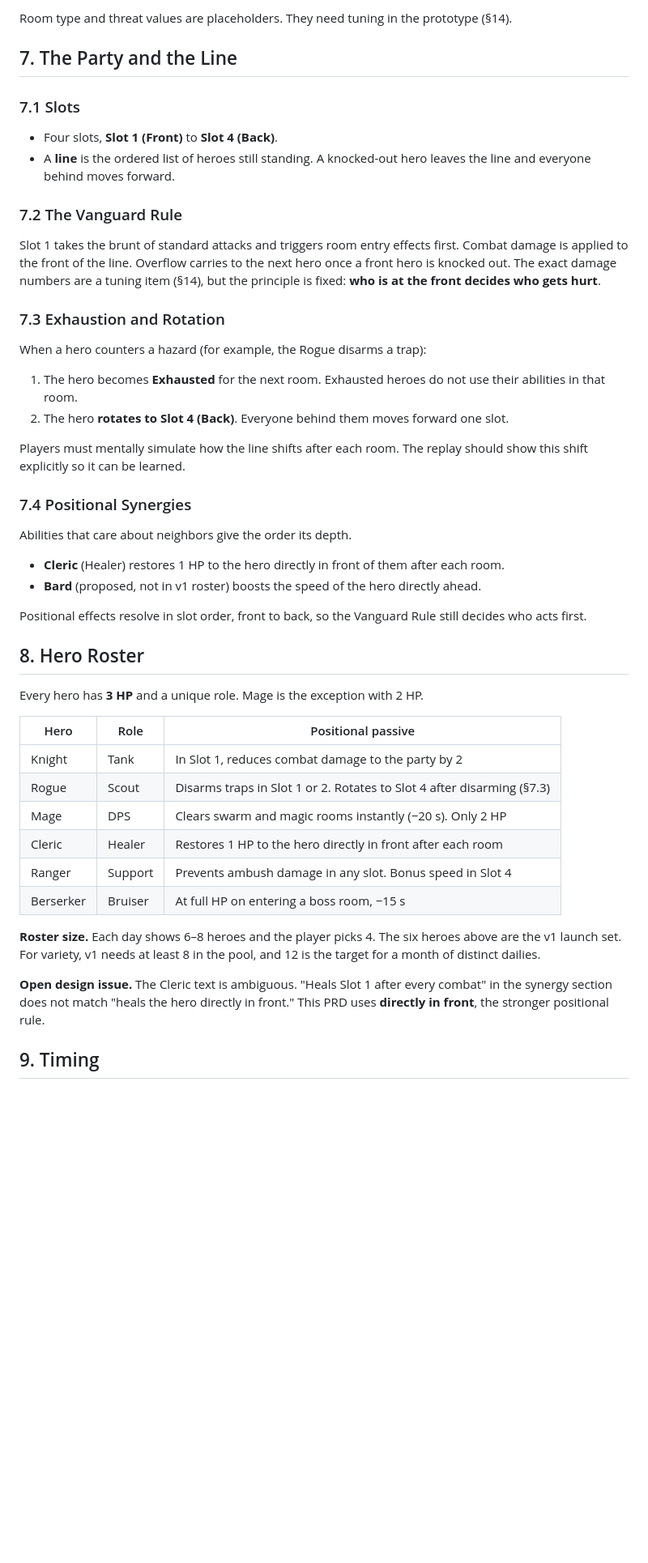
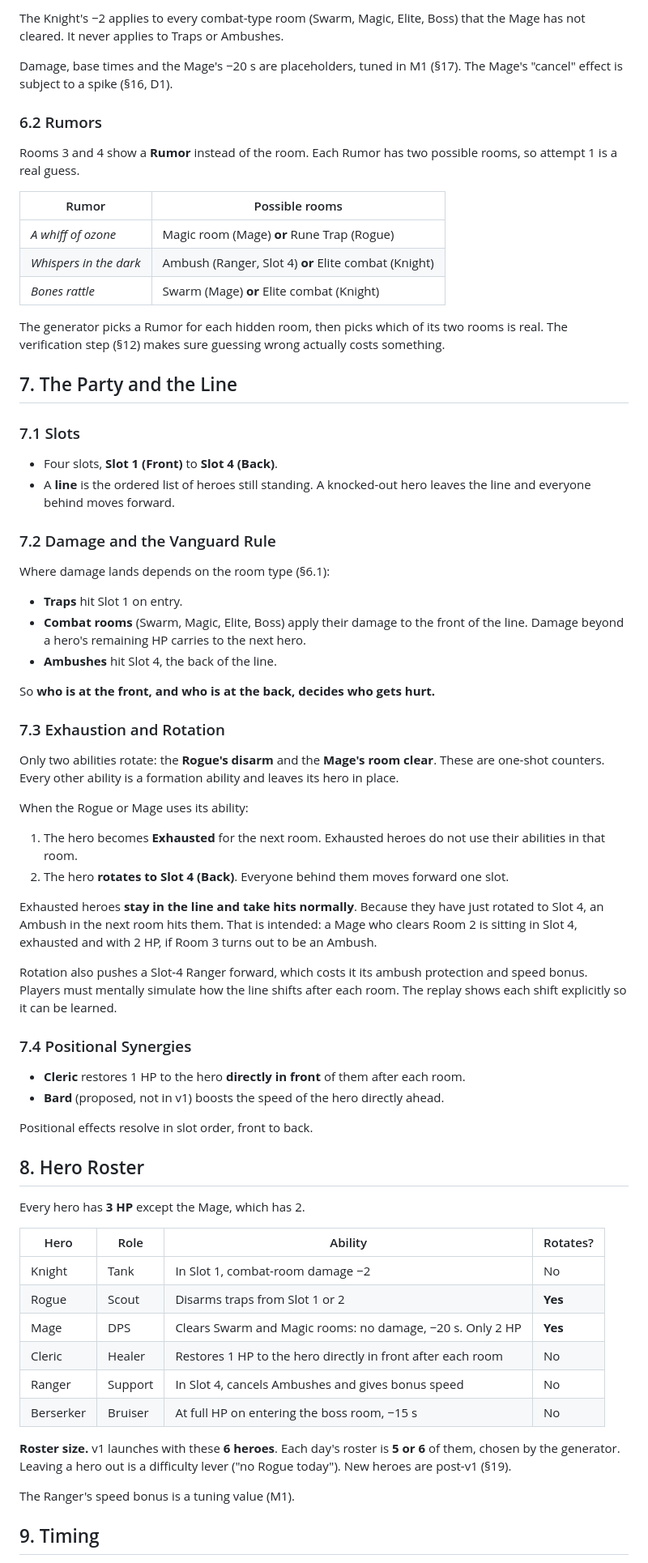
Before and after one commit to DarkCascade/fantasia, a Markdown page: PRD-daily-dungeon.md, the part around one of its changes. Shown at 81% size. Rendered like a GitHub page; blank space fills up the shorter version.

```diff
--- a/PRD-daily-dungeon.md
+++ b/PRD-daily-dungeon.md
@@ -110,6 +121,24 @@ the composition of the party connected to the decisions made about slots.
 
-Room type and threat values are placeholders. They need tuning in the
-prototype (§14).
+The Knight's −2 applies to every combat-type room (Swarm, Magic, Elite, Boss)
+that the Mage has not cleared. It never applies to Traps or Ambushes.
+
+Damage, base times and the Mage's −20 s are placeholders, tuned in M1
+(§17). The Mage's "cancel" effect is subject to a spike (§16, D1).
+
+### 6.2 Rumors
+
+Rooms 3 and 4 show a **Rumor** instead of the room. Each Rumor has two
+possible rooms, so attempt 1 is a real guess.
+
+| Rumor | Possible rooms |
+|---|---|
+| *A whiff of ozone* | Magic room (Mage) **or** Rune Trap (Rogue) |
+| *Whispers in the dark* | Ambush (Ranger, Slot 4) **or** Elite combat (Knight) |
+| *Bones rattle* | Swarm (Mage) **or** Elite combat (Knight) |
+
+The generator picks a Rumor for each hidden room, then picks which of its two
+rooms is real. The verification step (§12) makes sure guessing wrong
+actually costs something.
 
 ## 7. The Party and the Line
 
@@ -119,58 +148,66 @@ prototype (§14).
 - A **line** is the ordered list of heroes still standing. A knocked-out hero
   leaves the line and everyone behind moves forward.
 
-### 7.2 The Vanguard Rule
+### 7.2 Damage and the Vanguard Rule
 
-Slot 1 takes the brunt of standard attacks and triggers room entry effects
-first. Combat damage is applied to the front of the line. Overflow carries
-to the next hero once a front hero is knocked out. The exact damage numbers
-are a tuning item (§14), but the principle is fixed: **who is at the front
-decides who gets hurt**.
+Where damage lands depends on the room type (§6.1):
+
+- **Traps** hit Slot 1 on entry.
+- **Combat rooms** (Swarm, Magic, Elite, Boss) apply their damage to the front
+  of the line. Damage beyond a hero's remaining HP carries to the next hero.
+- **Ambushes** hit Slot 4, the back of the line.
+
+So **who is at the front, and who is at the back, decides who gets hurt.**
 
 ### 7.3 Exhaustion and Rotation
 
-When a hero counters a hazard (for example, the Rogue disarms a trap):
+Only two abilities rotate: the **Rogue's disarm** and the **Mage's room
+clear**. These are one-shot counters. Every other ability is a formation
+ability and leaves its hero in place.
+
+When the Rogue or Mage uses its ability:
 
 1. The hero becomes **Exhausted** for the next room. Exhausted heroes do
    not use their abilities in that room.
 2. The hero **rotates to Slot 4 (Back)**. Everyone behind them moves forward
    one slot.
 
-Players must mentally simulate how the line shifts after each room. The
-replay should show this shift explicitly so it can be learned.
+Exhausted heroes **stay in the line and take hits normally**. Because they
+have just rotated to Slot 4, an Ambush in the next room hits them. That is
+intended: a Mage who clears Room 2 is sitting in Slot 4, exhausted and with
+2 HP, if Room 3 turns out to be an Ambush.
+
+Rotation also pushes a Slot-4 Ranger forward, which costs it its ambush
+protection and speed bonus. Players must mentally simulate how the line
+shifts after each room. The replay shows each shift explicitly so it can be
+learned.
 
 ### 7.4 Positional Synergies
 
-Abilities that care about neighbors give the order its depth.
+- **Cleric** restores 1 HP to the hero **directly in front** of them after
+  each room.
+- **Bard** (proposed, not in v1) boosts the speed of the hero directly ahead.
 
-- **Cleric** (Healer) restores 1 HP to the hero directly in front of them
-  after each room.
-- **Bard** (proposed, not in v1 roster) boosts the speed of the hero directly
-  ahead.
-
-Positional effects resolve in slot order, front to back, so the Vanguard Rule
-still decides who acts first.
+Positional effects resolve in slot order, front to back.
 
 ## 8. Hero Roster
 
-Every hero has **3 HP** and a unique role. Mage is the exception with 2 HP.
+Every hero has **3 HP** except the Mage, which has 2.
 
-| Hero | Role | Positional passive |
-|---|---|---|
-| Knight | Tank | In Slot 1, reduces combat damage to the party by 2 |
-| Rogue | Scout | Disarms traps in Slot 1 or 2. Rotates to Slot 4 after disarming (§7.3) |
-| Mage | DPS | Clears swarm and magic rooms instantly (−20 s). Only 2 HP |
-| Cleric | Healer | Restores 1 HP to the hero directly in front after each room |
-| Ranger | Support | Prevents ambush damage in any slot. Bonus speed in Slot 4 |
-| Berserker | Bruiser | At full HP on entering a boss room, −15 s |
+| Hero | Role | Ability | Rotates? |
+|---|---|---|---|
+| Knight | Tank | In Slot 1, combat-room damage −2 | No |
+| Rogue | Scout | Disarms traps from Slot 1 or 2 | **Yes** |
+| Mage | DPS | Clears Swarm and Magic rooms: no damage, −20 s. Only 2 HP | **Yes** |
+| Cleric | Healer | Restores 1 HP to the hero directly in front after each room | No |
+| Ranger | Support | In Slot 4, cancels Ambushes and gives bonus speed | No |
+| Berserker | Bruiser | At full HP on entering the boss room, −15 s | No |
 
-**Roster size.** Each day shows 6–8 heroes and the player picks 4. The
-six heroes above are the v1 launch set. For variety, v1 needs at least 8 in
-the pool, and 12 is the target for a month of distinct dailies.
+**Roster size.** v1 launches with these **6 heroes**. Each day's roster is
+**5 or 6** of them, chosen by the generator. Leaving a hero out is a
+difficulty lever ("no Rogue today"). New heroes are post-v1 (§19).
 
-**Open design issue.** The Cleric text is ambiguous. "Heals Slot 1 after
-every combat" in the synergy section does not match "heals the hero directly
-in front." This PRD uses **directly in front**, the stronger positional rule.
+The Ranger's speed bonus is a tuning value (M1).
 
 ## 9. Timing
 
```
Also changed, not shown: other parts of PRD-daily-dungeon.md (+147 -100 lines), PRD-daily-party-builder.md (+1 -1 lines).
